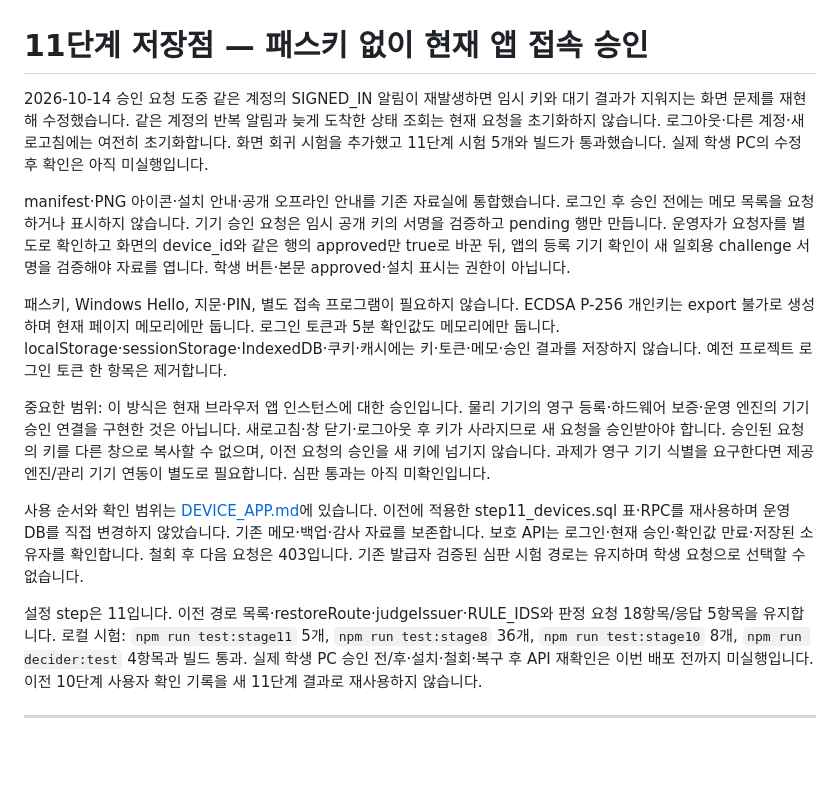
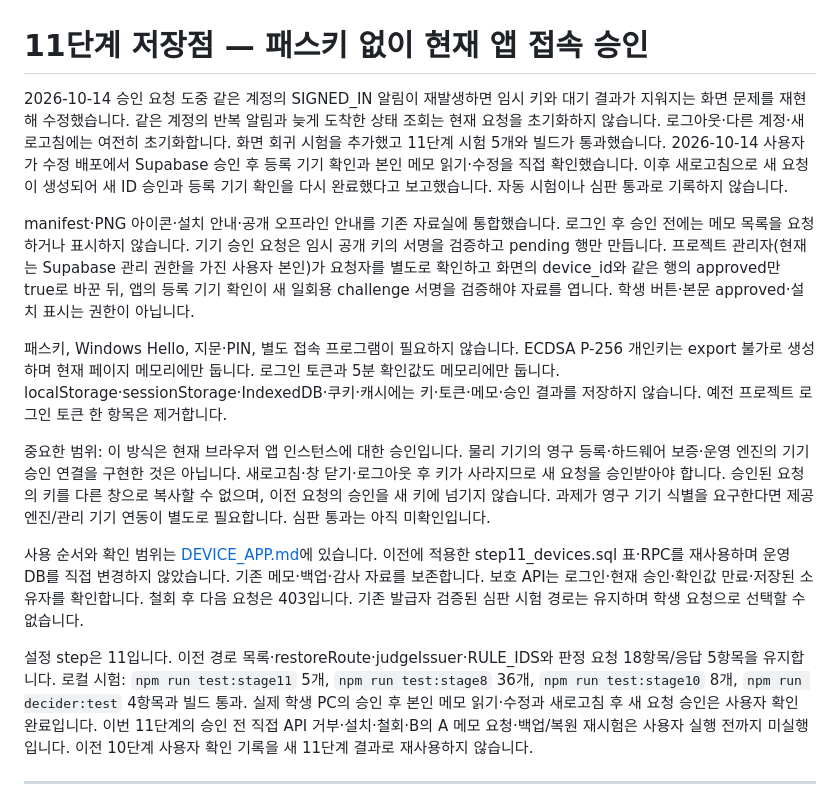
Before and after one commit to jennajiminkim/choi-bujang-secret-vault, a Markdown page: README.md, the part around the change. Rendered like a GitHub page; blank space fills up the shorter version.

Commit message:
문서: 11단계 승인 후 메모 사용과 새 요청 확인 완료

```diff
--- a/README.md
+++ b/README.md
@@ -1,8 +1,8 @@
 # 11단계 저장점 — 패스키 없이 현재 앱 접속 승인
 
-2026-10-14 승인 요청 도중 같은 계정의 SIGNED_IN 알림이 재발생하면 임시 키와 대기 결과가 지워지는 화면 문제를 재현해 수정했습니다. 같은 계정의 반복 알림과 늦게 도착한 상태 조회는 현재 요청을 초기화하지 않습니다. 로그아웃·다른 계정·새로고침에는 여전히 초기화합니다. 화면 회귀 시험을 추가했고 11단계 시험 5개와 빌드가 통과했습니다. 실제 학생 PC의 수정 후 확인은 아직 미실행입니다.
+2026-10-14 승인 요청 도중 같은 계정의 SIGNED_IN 알림이 재발생하면 임시 키와 대기 결과가 지워지는 화면 문제를 재현해 수정했습니다. 같은 계정의 반복 알림과 늦게 도착한 상태 조회는 현재 요청을 초기화하지 않습니다. 로그아웃·다른 계정·새로고침에는 여전히 초기화합니다. 화면 회귀 시험을 추가했고 11단계 시험 5개와 빌드가 통과했습니다. 2026-10-14 사용자가 수정 배포에서 Supabase 승인 후 등록 기기 확인과 본인 메모 읽기·수정을 직접 확인했습니다. 이후 새로고침으로 새 요청이 생성되어 새 ID 승인과 등록 기기 확인을 다시 완료했다고 보고했습니다. 자동 시험이나 심판 통과로 기록하지 않습니다.
 
-manifest·PNG 아이콘·설치 안내·공개 오프라인 안내를 기존 자료실에 통합했습니다. 로그인 후 승인 전에는 메모 목록을 요청하거나 표시하지 않습니다. 기기 승인 요청은 임시 공개 키의 서명을 검증하고 pending 행만 만듭니다. 운영자가 요청자를 별도로 확인하고 화면의 device_id와 같은 행의 approved만 true로 바꾼 뒤, 앱의 등록 기기 확인이 새 일회용 challenge 서명을 검증해야 자료를 엽니다. 학생 버튼·본문 approved·설치 표시는 권한이 아닙니다.
+manifest·PNG 아이콘·설치 안내·공개 오프라인 안내를 기존 자료실에 통합했습니다. 로그인 후 승인 전에는 메모 목록을 요청하거나 표시하지 않습니다. 기기 승인 요청은 임시 공개 키의 서명을 검증하고 pending 행만 만듭니다. 프로젝트 관리자(현재는 Supabase 관리 권한을 가진 사용자 본인)가 요청자를 별도로 확인하고 화면의 device_id와 같은 행의 approved만 true로 바꾼 뒤, 앱의 등록 기기 확인이 새 일회용 challenge 서명을 검증해야 자료를 엽니다. 학생 버튼·본문 approved·설치 표시는 권한이 아닙니다.
 
 패스키, Windows Hello, 지문·PIN, 별도 접속 프로그램이 필요하지 않습니다. ECDSA P-256 개인키는 export 불가로 생성하며 현재 페이지 메모리에만 둡니다. 로그인 토큰과 5분 확인값도 메모리에만 둡니다. localStorage·sessionStorage·IndexedDB·쿠키·캐시에는 키·토큰·메모·승인 결과를 저장하지 않습니다. 예전 프로젝트 로그인 토큰 한 항목은 제거합니다.
 
@@ -10,7 +10,7 @@ manifest·PNG 아이콘·설치 안내·공개 오프라인 안내를 기존 자
 
 사용 순서와 확인 범위는 [DEVICE_APP.md](docs/DEVICE_APP.md)에 있습니다. 이전에 적용한 step11_devices.sql 표·RPC를 재사용하며 운영 DB를 직접 변경하지 않았습니다. 기존 메모·백업·감사 자료를 보존합니다. 보호 API는 로그인·현재 승인·확인값 만료·저장된 소유자를 확인합니다. 철회 후 다음 요청은 403입니다. 기존 발급자 검증된 심판 시험 경로는 유지하며 학생 요청으로 선택할 수 없습니다.
 
-설정 step은 11입니다. 이전 경로 목록·restoreRoute·judgeIssuer·RULE_IDS와 판정 요청 18항목/응답 5항목을 유지합니다. 로컬 시험: `npm run test:stage11` 5개, `npm run test:stage8` 36개, `npm run test:stage10` 8개, `npm run decider:test` 4항목과 빌드 통과. 실제 학생 PC 승인 전/후·설치·철회·복구 후 API 재확인은 이번 배포 전까지 미실행입니다. 이전 10단계 사용자 확인 기록을 새 11단계 결과로 재사용하지 않습니다.
+설정 step은 11입니다. 이전 경로 목록·restoreRoute·judgeIssuer·RULE_IDS와 판정 요청 18항목/응답 5항목을 유지합니다. 로컬 시험: `npm run test:stage11` 5개, `npm run test:stage8` 36개, `npm run test:stage10` 8개, `npm run decider:test` 4항목과 빌드 통과. 실제 학생 PC의 승인 후 본인 메모 읽기·수정과 새로고침 후 새 요청 승인은 사용자 확인 완료입니다. 이번 11단계의 승인 전 직접 API 거부·설치·철회·B의 A 메모 요청·백업/복원 재시험은 사용자 실행 전까지 미실행입니다. 이전 10단계 사용자 확인 기록을 새 11단계 결과로 재사용하지 않습니다.
 
 ---
 
```
